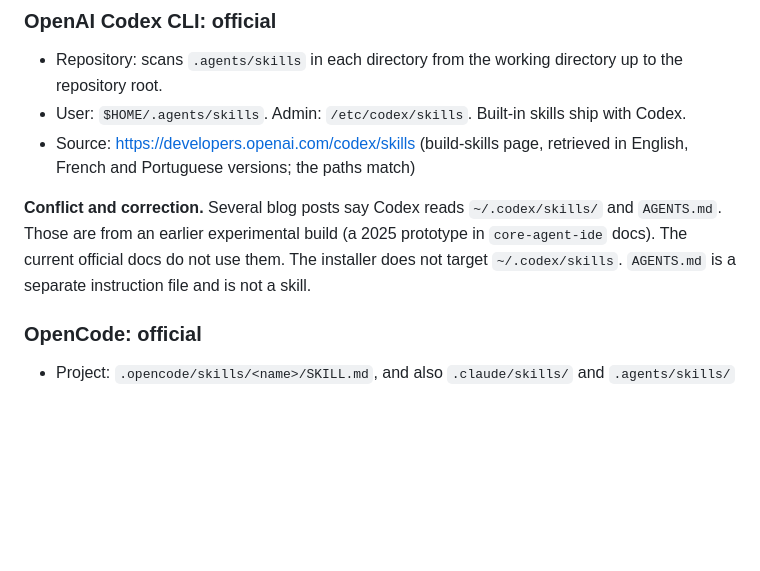
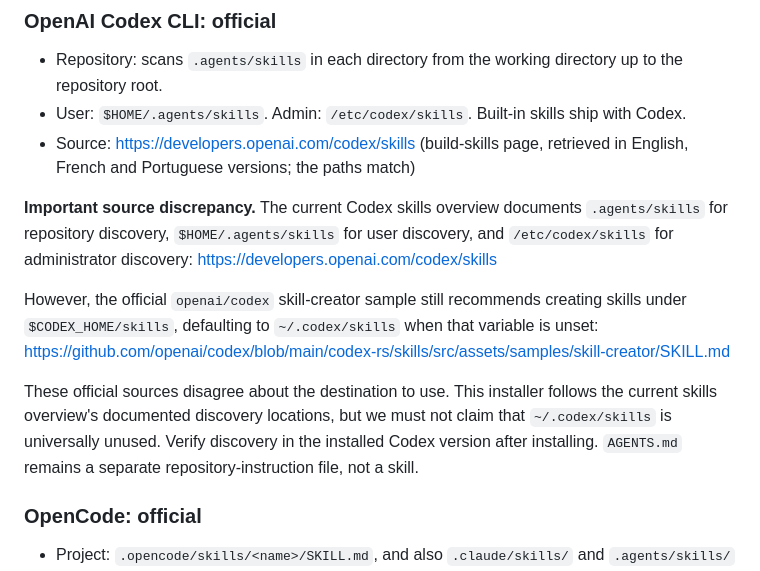
Before and after one commit to jelome265/Rustacean, a Markdown page: docs/agent-skill-install-matrix.md, the part around the change. Rendered like a GitHub page; blank space fills up the shorter version.

Commit message:
docs(codex): clarify conflicting official skill paths

```diff
--- a/docs/agent-skill-install-matrix.md
+++ b/docs/agent-skill-install-matrix.md
@@ -46,10 +46,19 @@ location is the most widely shared alongside `.agents/skills`.
 - Source: https://developers.openai.com/codex/skills (build-skills page, retrieved in English,
   French and Portuguese versions; the paths match)
 
-**Conflict and correction.** Several blog posts say Codex reads `~/.codex/skills/` and
-`AGENTS.md`. Those are from an earlier experimental build (a 2025 prototype in
-`core-agent-ide` docs). The current official docs do not use them. The installer does not
-target `~/.codex/skills`. `AGENTS.md` is a separate instruction file and is not a skill.
+**Important source discrepancy.** The current Codex skills overview documents
+`.agents/skills` for repository discovery, `$HOME/.agents/skills` for user discovery,
+and `/etc/codex/skills` for administrator discovery:
+https://developers.openai.com/codex/skills
+
+However, the official `openai/codex` skill-creator sample still recommends creating skills
+under `$CODEX_HOME/skills`, defaulting to `~/.codex/skills` when that variable is unset:
+https://github.com/openai/codex/blob/main/codex-rs/skills/src/assets/samples/skill-creator/SKILL.md
+
+These official sources disagree about the destination to use. This installer follows the
+current skills overview's documented discovery locations, but we must not claim that
+`~/.codex/skills` is universally unused. Verify discovery in the installed Codex version
+after installing. `AGENTS.md` remains a separate repository-instruction file, not a skill.
 
 ### OpenCode: official
 
```
